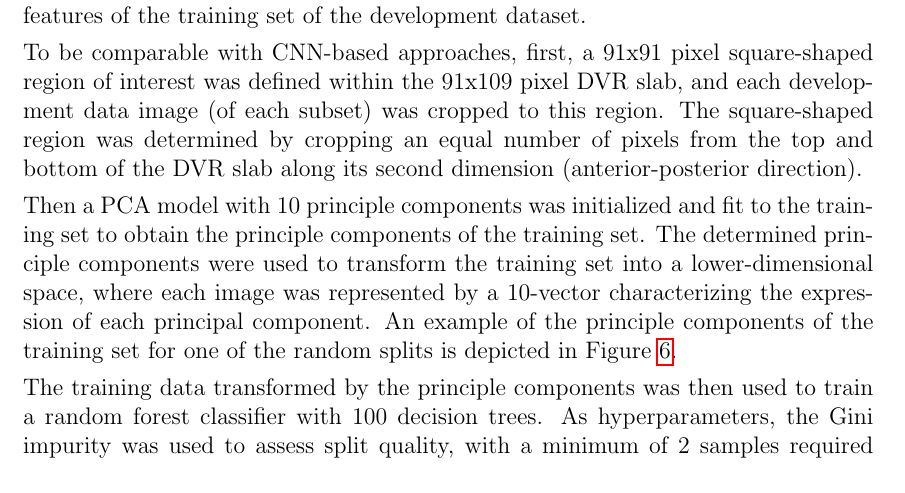
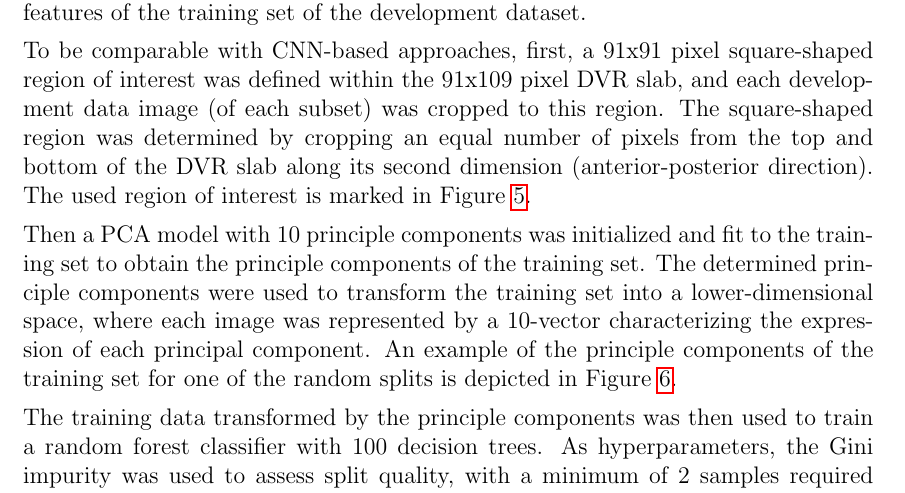
Before and after one commit to lexej/cnn-datspect-classification, a LaTeX thesis (thesis/thesis.tex, which reads thesis/content/3_methods.tex): part of page 26 of 74, cut so that both start at the same text. Compiled offline with pdfLaTeX.

Commit message:
in methods - reference to ROI used

```diff
--- a/thesis/content/3_methods.tex
+++ b/thesis/content/3_methods.tex
@@ -127,6 +127,7 @@ To be comparable with CNN-based approaches, first, a 91x91 pixel square-shaped r
 was defined within the 91x109 pixel DVR slab, and each development data image (of each subset) was cropped to this region.
 The square-shaped region was determined by cropping an equal number of pixels from the top and bottom
 of the DVR slab along its second dimension (anterior-posterior direction).
+The used region of interest is marked in Figure~\ref{fig:dev_dataset}.
 
 Then a PCA model with 10 principle components was initialized and fit to the training set to obtain
 the principle components of the training set.
```
